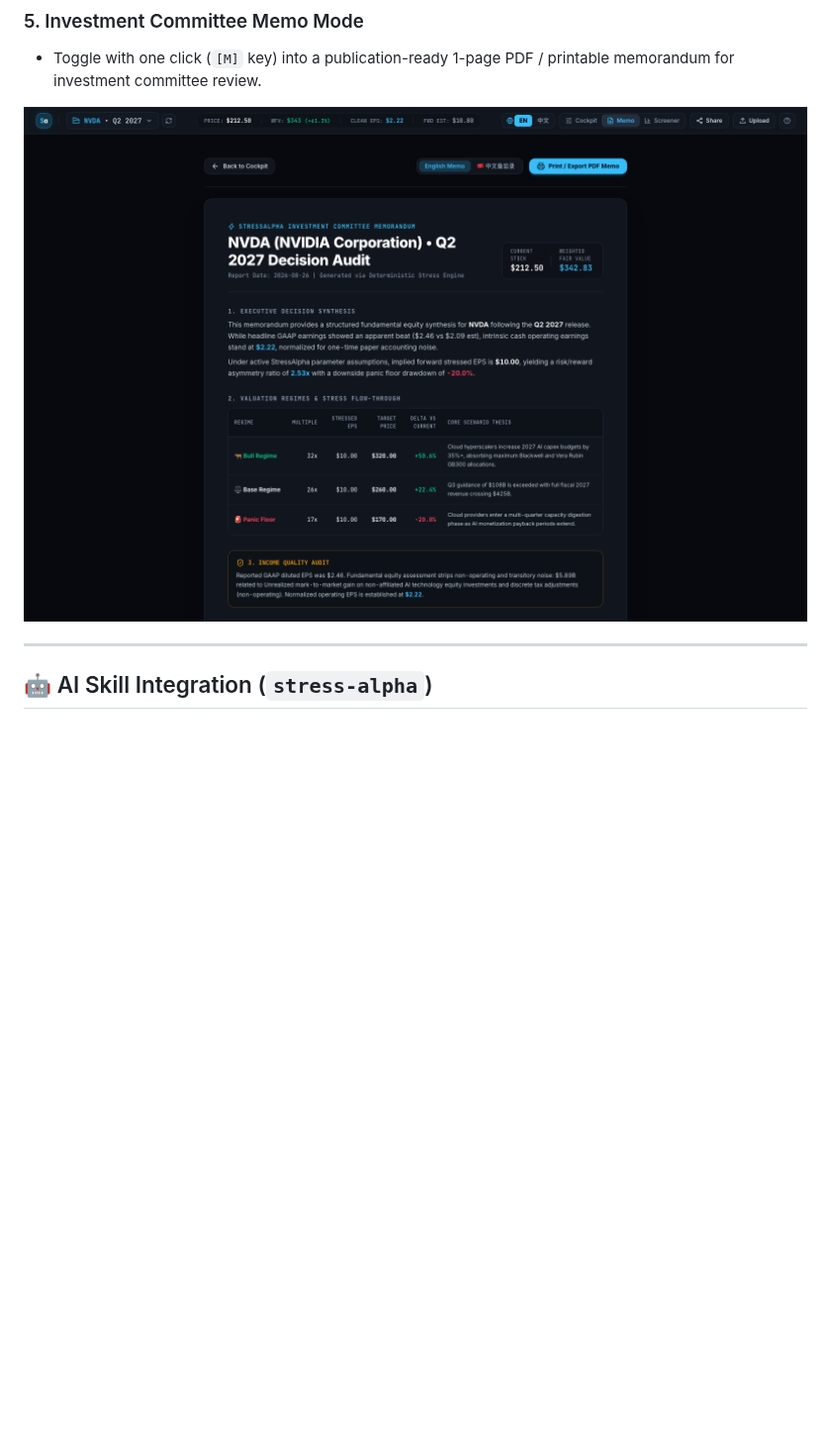
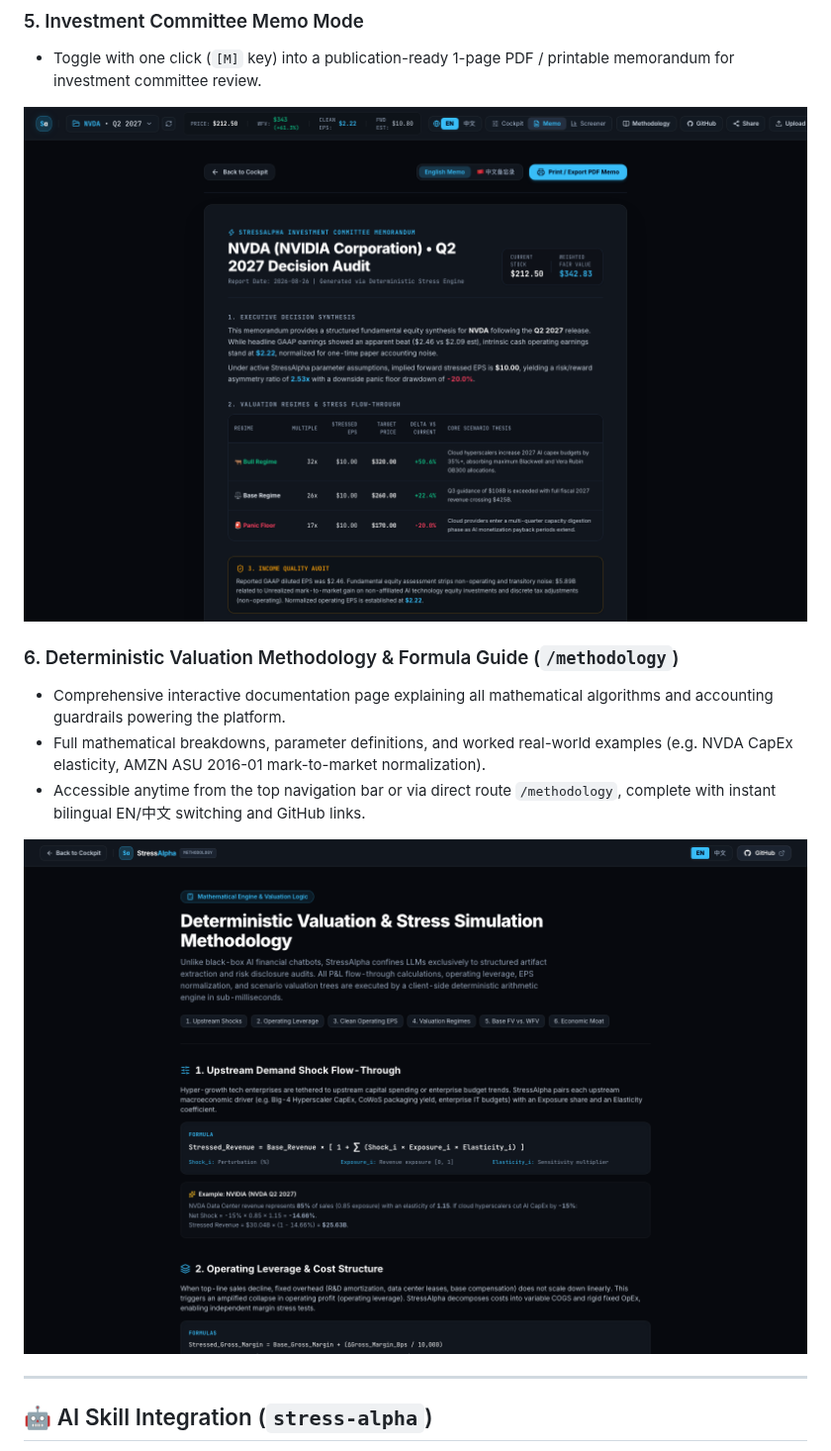
Before and after one commit to phanturne/stress-alpha, a Markdown page: README.md, the part around the change. Shown at 99% size. Rendered like a GitHub page; pictures changed too: docs/images/memo-preview.png, docs/images/methodology-preview.png (added); blank space fills up the shorter version.

Commit message:
feat(methodology): add calculations documentation page, formula guides, and github repo links

```diff
--- a/README.md
+++ b/README.md
@@ -54,6 +54,15 @@ A forward-looking financial decision and scenario-simulation platform for fundam
 
 <p align="center">
   <img src="./docs/images/memo-preview.png" alt="Investment Committee Memorandum Preview" width="100%" />
+</p>
+
+### 6. Deterministic Valuation Methodology & Formula Guide (`/methodology`)
+- Comprehensive interactive documentation page explaining all mathematical algorithms and accounting guardrails powering the platform.
+- Full mathematical breakdowns, parameter definitions, and worked real-world examples (e.g. NVDA CapEx elasticity, AMZN ASU 2016-01 mark-to-market normalization).
+- Accessible anytime from the top navigation bar or via direct route `/methodology`, complete with instant bilingual EN/中文 switching and GitHub links.
+
+<p align="center">
+  <img src="./docs/images/methodology-preview.png" alt="Valuation Methodology Preview" width="100%" />
 </p>
 
 ---
```
Also changed, not shown: docs/images/cockpit-preview.png, docs/images/screener-preview.png, 4 other files.
